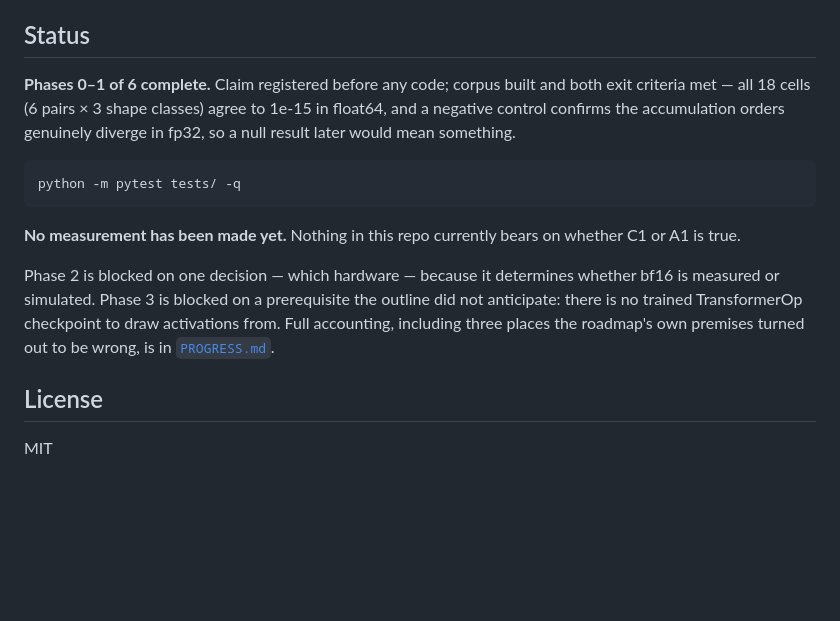
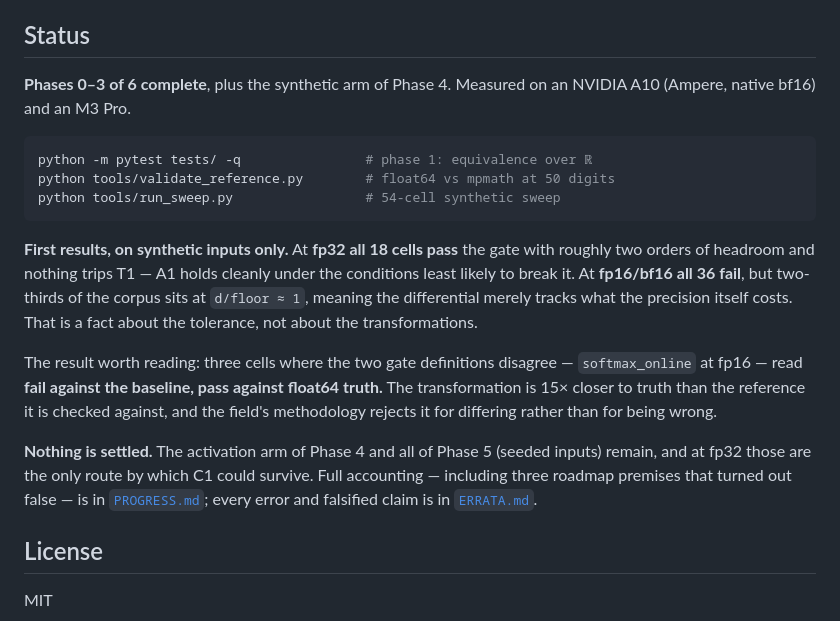
Before and after one commit to AyaanFaisal21/SuperOptimizerVerification, a Markdown page: README.md, the part around the change. GitHub-like rendering; blank space fills up the shorter version.

````diff
--- a/README.md
+++ b/README.md
@@ -57,23 +57,33 @@ torch's internals invisibly.
 
 ## Status
 
-**Phases 0–1 of 6 complete.** Claim registered before any code; corpus built and
-both exit criteria met — all 18 cells (6 pairs × 3 shape classes) agree to 1e-15 in
-float64, and a negative control confirms the accumulation orders genuinely diverge
-in fp32, so a null result later would mean something.
+**Phases 0–3 of 6 complete**, plus the synthetic arm of Phase 4. Measured on an
+NVIDIA A10 (Ampere, native bf16) and an M3 Pro.
 
 ```bash
-python -m pytest tests/ -q
+python -m pytest tests/ -q                # phase 1: equivalence over ℝ
+python tools/validate_reference.py        # float64 vs mpmath at 50 digits
+python tools/run_sweep.py                 # 54-cell synthetic sweep
 ```
 
-**No measurement has been made yet.** Nothing in this repo currently bears on
-whether C1 or A1 is true.
+**First results, on synthetic inputs only.** At **fp32 all 18 cells pass** the gate
+with roughly two orders of headroom and nothing trips T1 — A1 holds cleanly under
+the conditions least likely to break it. At **fp16/bf16 all 36 fail**, but two-thirds
+of the corpus sits at `d/floor ≈ 1`, meaning the differential merely tracks what the
+precision itself costs. That is a fact about the tolerance, not about the
+transformations.
 
-Phase 2 is blocked on one decision — which hardware — because it determines whether
-bf16 is measured or simulated. Phase 3 is blocked on a prerequisite the outline did
-not anticipate: there is no trained TransformerOp checkpoint to draw activations
-from. Full accounting, including three places the roadmap's own premises turned out
-to be wrong, is in [`PROGRESS.md`](PROGRESS.md).
+The result worth reading: three cells where the two gate definitions disagree —
+`softmax_online` at fp16 — read **fail against the baseline, pass against float64
+truth.** The transformation is 15× closer to truth than the reference it is checked
+against, and the field's methodology rejects it for differing rather than for being
+wrong.
+
+**Nothing is settled.** The activation arm of Phase 4 and all of Phase 5 (seeded
+inputs) remain, and at fp32 those are the only route by which C1 could survive.
+Full accounting — including three roadmap premises that turned out false — is in
+[`PROGRESS.md`](PROGRESS.md); every error and falsified claim is in
+[`ERRATA.md`](ERRATA.md).
 
 ## License
 
````
Also changed, not shown: PROGRESS.md (+43 -16 lines).
